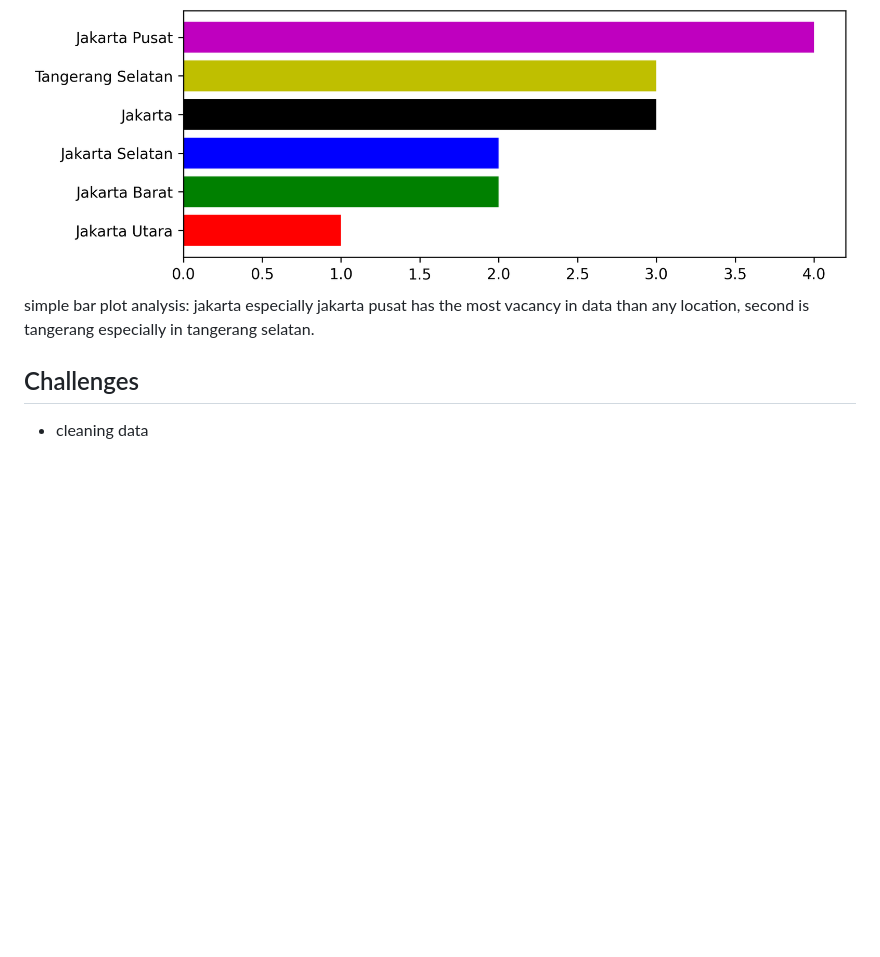
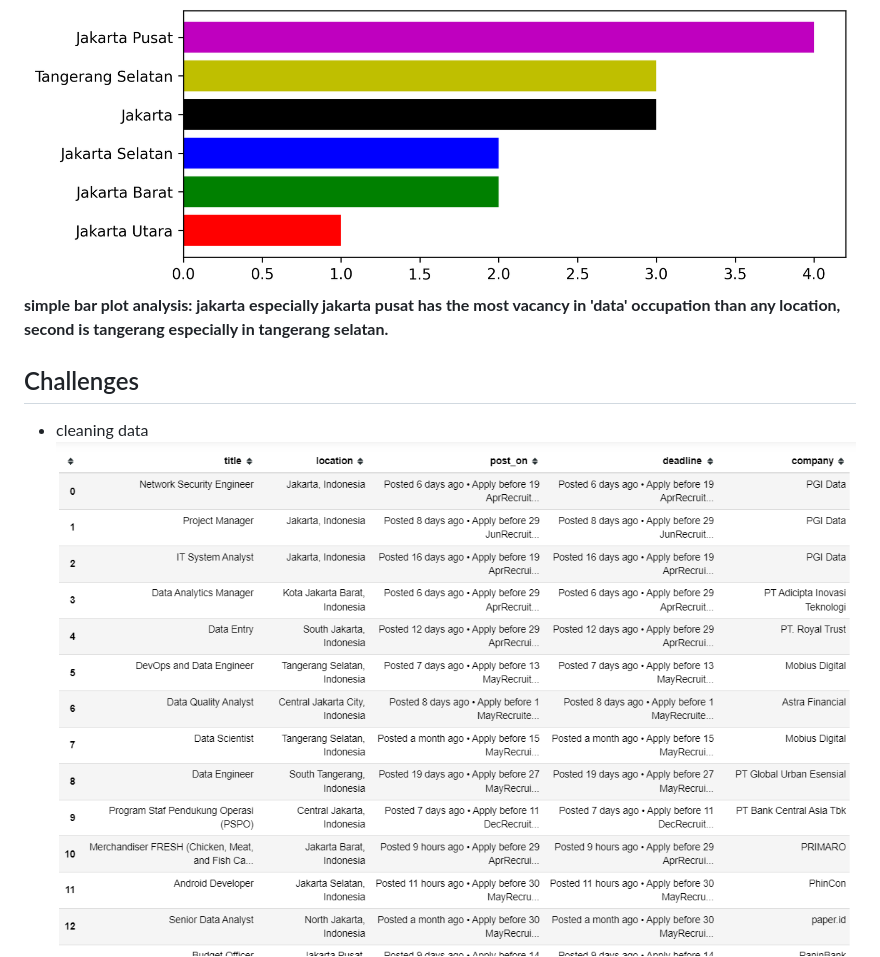
Before and after one commit to kenangghalih21/Capstone_DA_web-scrapping_KenangGhalih, a Markdown page: README.md, the part around the change. Rendered like a GitHub page; pictures changed too: df_unclean.png (added); blank space fills up the shorter version.

```diff
--- a/README.md
+++ b/README.md
@@ -9,9 +9,10 @@ For the final mission, i choose to scrap the (Hard) one, Data pekerjaan data di
 
 ## Finished skeleton
 ![](cat_order.png)
-simple bar plot analysis: jakarta especially jakarta pusat has the most vacancy in data than any location, second is tangerang especially in tangerang selatan.
+<b>simple bar plot analysis:<b> jakarta especially jakarta pusat has the most vacancy in 'data' occupation than any location, second is tangerang especially in tangerang selatan.
 
 ## Challenges
 - cleaning data
+![](df_unclean.png)
 ![](df_semi_clean.png)
 - etc..
```
Also changed, not shown: 1 other file.
